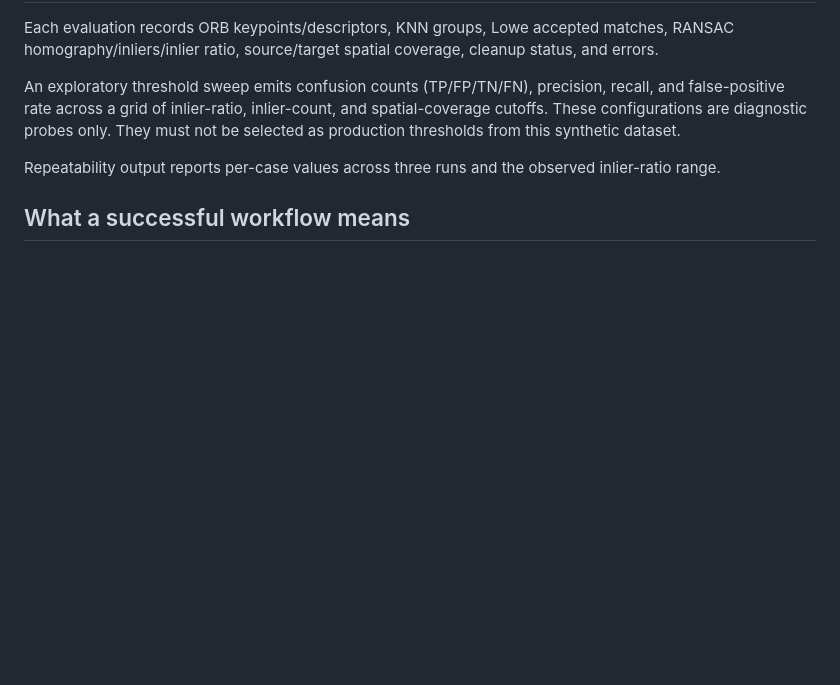
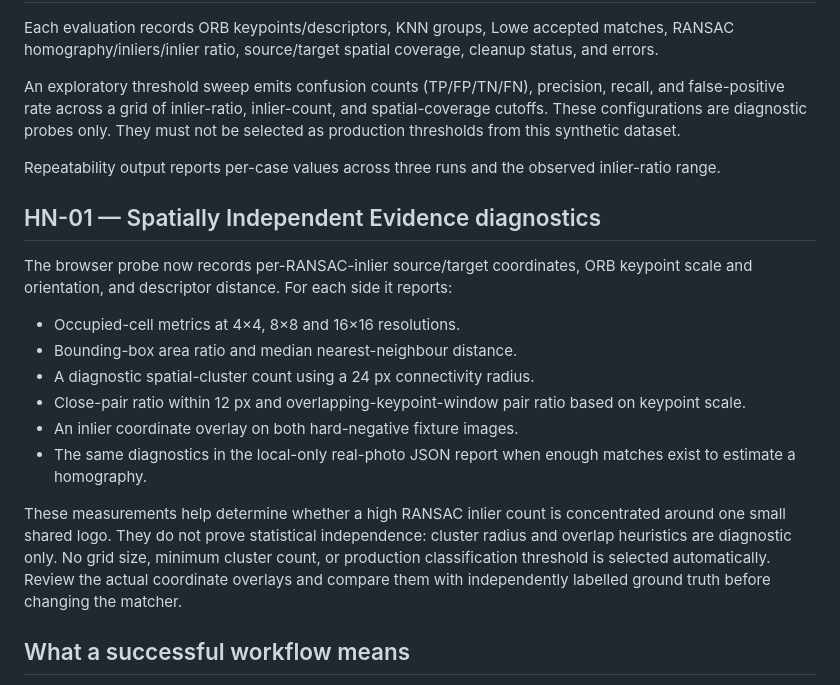
Before and after one commit to Sharmabasu098/Mobile-Freedom, a Markdown page: poc/opencvjs-probe/README.md, the part around the change. Drawn GitHub-style; blank space fills up the shorter version.

Commit message:
Document HN-01 spatial independence diagnostics

```diff
--- a/poc/opencvjs-probe/README.md
+++ b/poc/opencvjs-probe/README.md
@@ -38,6 +38,19 @@ An exploratory threshold sweep emits confusion counts (TP/FP/TN/FN), precision,
 
 Repeatability output reports per-case values across three runs and the observed inlier-ratio range.
 
+## HN-01 — Spatially Independent Evidence diagnostics
+
+The browser probe now records per-RANSAC-inlier source/target coordinates, ORB keypoint scale and orientation, and descriptor distance. For each side it reports:
+
+- Occupied-cell metrics at 4×4, 8×8 and 16×16 resolutions.
+- Bounding-box area ratio and median nearest-neighbour distance.
+- A diagnostic spatial-cluster count using a 24 px connectivity radius.
+- Close-pair ratio within 12 px and overlapping-keypoint-window pair ratio based on keypoint scale.
+- An inlier coordinate overlay on both hard-negative fixture images.
+- The same diagnostics in the local-only real-photo JSON report when enough matches exist to estimate a homography.
+
+These measurements help determine whether a high RANSAC inlier count is concentrated around one small shared logo. They do not prove statistical independence: cluster radius and overlap heuristics are diagnostic only. No grid size, minimum cluster count, or production classification threshold is selected automatically. Review the actual coordinate overlays and compare them with independently labelled ground truth before changing the matcher.
+
 ## What a successful workflow means
 
 A successful workflow means the test matrix executed and diagnostics were produced. It does not establish correct real-world classification, acceptable false-positive/false-negative rates, Android performance, or M9 acceptance. Results must be reviewed and then validated with the project's broader A1–A7 and Android evidence.
```
